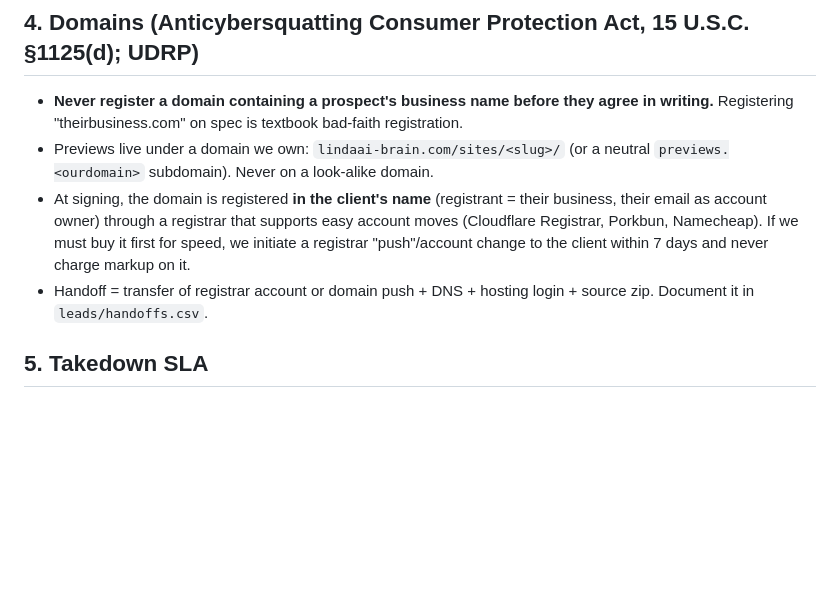
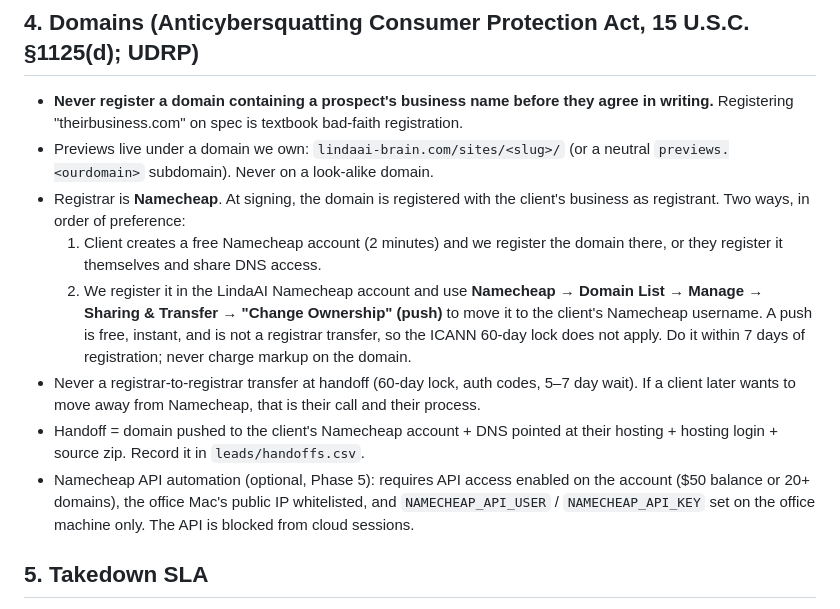
Before and after one commit to WiseSaucy/lindaai-brain, a Markdown page: outreach/COMPLIANCE.md, the part around the change. Drawn GitHub-style; blank space fills up the shorter version.

Commit message:
Handoff: Namecheap is the registrar; transfer is a Namecheap domain push, not a registrar transfer
Co-Authored-By: Claude Fable 5.1 <noreply@anthropic.com>
Claude-Session: https://claude.ai/code/session_017gWKHuZneV4X9Nb9T515yT

```diff
--- a/outreach/COMPLIANCE.md
+++ b/outreach/COMPLIANCE.md
@@ -34,12 +34,21 @@ human only, never to numbers on the National Do Not Call list, and never before
   writing.** Registering "theirbusiness.com" on spec is textbook bad-faith registration.
 - Previews live under a domain we own: `lindaai-brain.com/sites/<slug>/` (or a neutral
   `previews.<ourdomain>` subdomain). Never on a look-alike domain.
-- At signing, the domain is registered **in the client's name** (registrant = their business,
-  their email as account owner) through a registrar that supports easy account moves
-  (Cloudflare Registrar, Porkbun, Namecheap). If we must buy it first for speed, we initiate a
-  registrar "push"/account change to the client within 7 days and never charge markup on it.
-- Handoff = transfer of registrar account or domain push + DNS + hosting login + source zip.
-  Document it in `leads/handoffs.csv`.
+- Registrar is **Namecheap**. At signing, the domain is registered with the client's business as
+  registrant. Two ways, in order of preference:
+  1. Client creates a free Namecheap account (2 minutes) and we register the domain there, or
+     they register it themselves and share DNS access.
+  2. We register it in the LindaAI Namecheap account and use **Namecheap → Domain List → Manage
+     → Sharing & Transfer → "Change Ownership" (push)** to move it to the client's Namecheap
+     username. A push is free, instant, and is not a registrar transfer, so the ICANN 60-day
+     lock does not apply. Do it within 7 days of registration; never charge markup on the domain.
+- Never a registrar-to-registrar transfer at handoff (60-day lock, auth codes, 5–7 day wait).
+  If a client later wants to move away from Namecheap, that is their call and their process.
+- Handoff = domain pushed to the client's Namecheap account + DNS pointed at their hosting +
+  hosting login + source zip. Record it in `leads/handoffs.csv`.
+- Namecheap API automation (optional, Phase 5): requires API access enabled on the account
+  ($50 balance or 20+ domains), the office Mac's public IP whitelisted, and `NAMECHEAP_API_USER`
+  / `NAMECHEAP_API_KEY` set on the office machine only. The API is blocked from cloud sessions.
 
 ## 5. Takedown SLA
 Any of: "remove", "stop", "unsubscribe", "not interested", "who authorized this", a lawyer's
```
Also changed, not shown: outreach/GAME-PLAN.md (+3 -2 lines).
